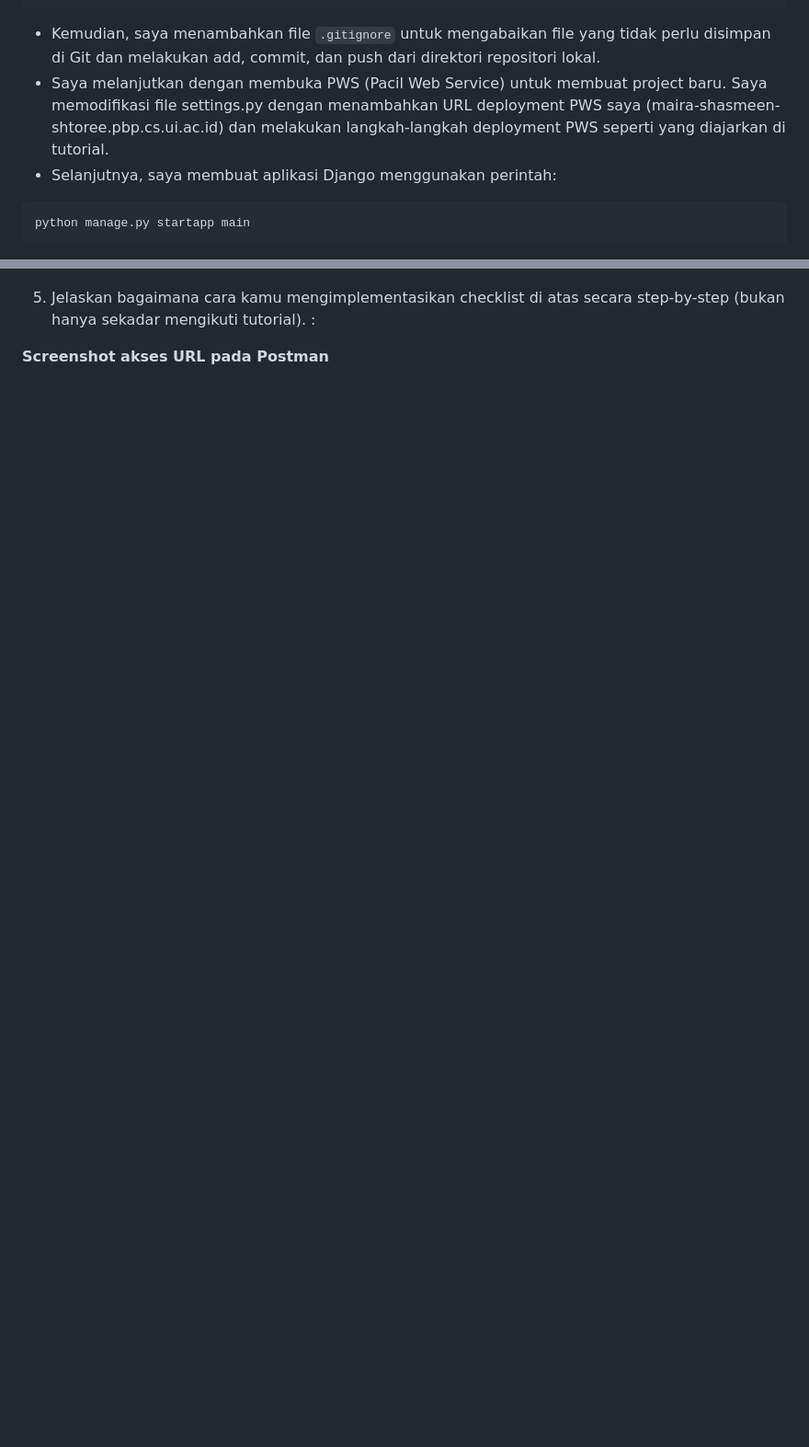
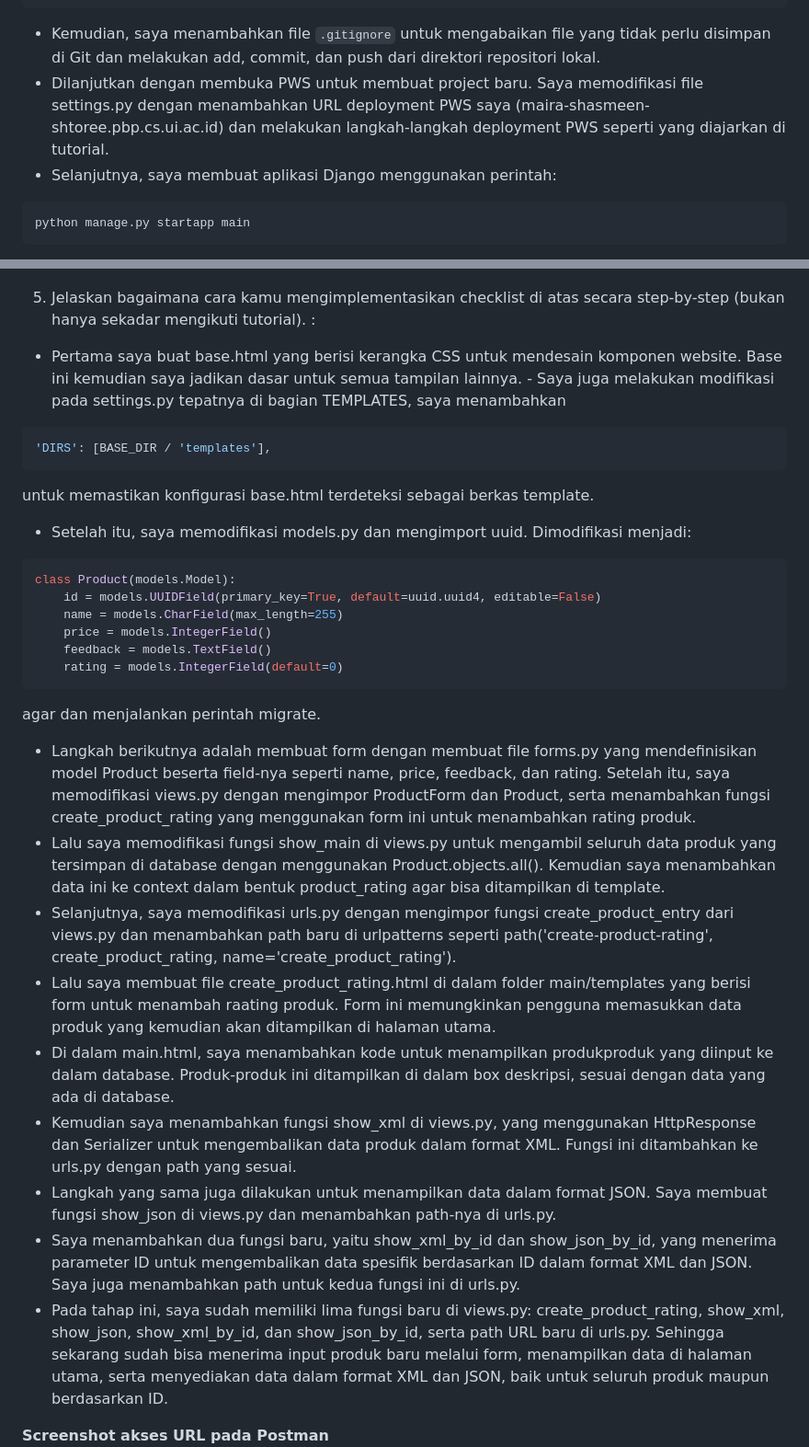
Before and after one commit to mairashasi/shtoree, a Markdown page: README.md, 2 parts joined by grey strips. Shown at 92% size. Rendered like a GitHub page; blank space fills up the shorter version.

````diff
--- a/README.md
+++ b/README.md
@@ -18,7 +18,7 @@ git branch -M main
 git remote add origin https://github.com/maira-shasmeen/shtoree.git
 ```
 - Kemudian, saya menambahkan file `.gitignore` untuk mengabaikan file yang tidak perlu disimpan di Git dan melakukan add, commit, dan push dari direktori repositori lokal.
-- Saya melanjutkan dengan membuka PWS (Pacil Web Service) untuk membuat project baru. Saya memodifikasi file settings.py dengan menambahkan URL deployment PWS saya (maira-shasmeen-shtoree.pbp.cs.ui.ac.id) dan melakukan langkah-langkah deployment PWS seperti yang diajarkan di tutorial.
+- Dilanjutkan dengan membuka PWS untuk membuat project baru. Saya memodifikasi file settings.py dengan menambahkan URL deployment PWS saya (maira-shasmeen-shtoree.pbp.cs.ui.ac.id) dan melakukan langkah-langkah deployment PWS seperti yang diajarkan di tutorial.
 - Selanjutnya, saya membuat aplikasi Django menggunakan perintah:
 ```bash
 python manage.py startapp main
@@ -112,6 +113,29 @@ dan membuat routing dan persiapan lainnya yang dijelaskan di Tutorial 1. Membuat
 
  5. Jelaskan bagaimana cara kamu mengimplementasikan checklist di atas secara step-by-step (bukan hanya sekadar mengikuti tutorial). :
-
+- Pertama saya buat base.html yang berisi kerangka CSS untuk mendesain komponen website. Base ini kemudian saya jadikan dasar untuk semua tampilan lainnya. - Saya juga melakukan modifikasi pada settings.py tepatnya di bagian TEMPLATES, saya menambahkan
+```bash
+'DIRS': [BASE_DIR / 'templates'],
+```
+untuk memastikan konfigurasi base.html terdeteksi sebagai berkas template.
+- Setelah itu, saya memodifikasi models.py dan mengimport uuid. Dimodifikasi menjadi:
+```bash
+class Product(models.Model):
+    id = models.UUIDField(primary_key=True, default=uuid.uuid4, editable=False)
+    name = models.CharField(max_length=255)
+    price = models.IntegerField()
+    feedback = models.TextField()
+    rating = models.IntegerField(default=0)
+```
+agar dan menjalankan perintah migrate.
+- Langkah berikutnya adalah membuat form dengan membuat file forms.py yang mendefinisikan model Product beserta field-nya seperti name, price, feedback, dan rating. Setelah itu, saya memodifikasi views.py dengan mengimpor ProductForm dan Product, serta menambahkan fungsi create_product_rating yang menggunakan form ini untuk menambahkan rating produk.
+- Lalu saya memodifikasi fungsi show_main di views.py untuk mengambil seluruh data produk yang tersimpan di database dengan menggunakan Product.objects.all(). Kemudian saya menambahkan data ini ke context dalam bentuk product_rating agar bisa ditampilkan di template.
+- Selanjutnya, saya memodifikasi urls.py dengan mengimpor fungsi create_product_entry dari views.py dan menambahkan path baru di urlpatterns seperti path('create-product-rating', create_product_rating, name='create_product_rating').
+- Lalu saya membuat file create_product_rating.html di dalam folder main/templates yang berisi form untuk menambah raating produk. Form ini memungkinkan pengguna memasukkan data produk yang kemudian akan ditampilkan di halaman utama.
+- Di dalam main.html, saya menambahkan kode untuk menampilkan produkproduk yang diinput ke dalam database. Produk-produk ini ditampilkan di dalam box deskripsi, sesuai dengan data yang ada di database.
+- Kemudian saya menambahkan fungsi show_xml di views.py, yang menggunakan HttpResponse dan Serializer untuk mengembalikan data produk dalam format XML. Fungsi ini ditambahkan ke urls.py dengan path yang sesuai.
+- Langkah yang sama juga dilakukan untuk menampilkan data dalam format JSON. Saya membuat fungsi show_json di views.py dan menambahkan path-nya di urls.py.
+- Saya menambahkan dua fungsi baru, yaitu show_xml_by_id dan show_json_by_id, yang menerima parameter ID untuk mengembalikan data spesifik berdasarkan ID dalam format XML dan JSON. Saya juga menambahkan path untuk kedua fungsi ini di urls.py.
+- Pada tahap ini, saya sudah memiliki lima fungsi baru di views.py: create_product_rating, show_xml, show_json, show_xml_by_id, dan show_json_by_id, serta path URL baru di urls.py. Sehingga sekarang sudah bisa menerima input produk baru melalui form, menampilkan data di halaman utama, serta menyediakan data dalam format XML dan JSON, baik untuk seluruh produk maupun berdasarkan ID.
 
 **Screenshot akses URL pada Postman**
 ![XML](./main/images/XML.png)
````
Also changed, not shown: other parts of README.md (+6 -5 lines).
